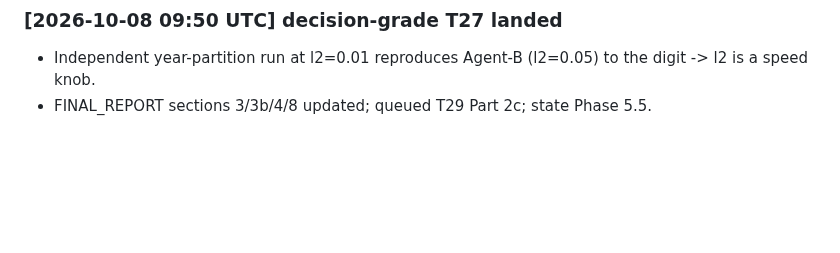
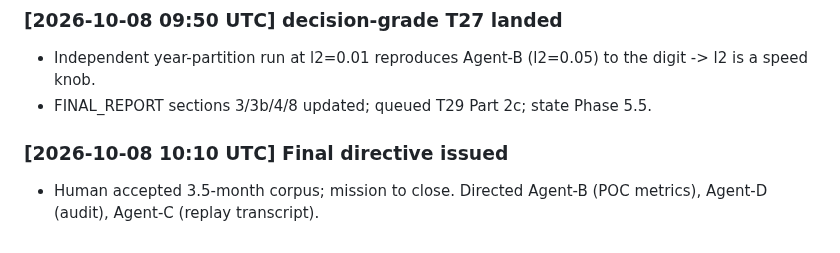
Before and after one commit to alimazna/asp, a Markdown page: coordination/deepseek/worklog.md, the part around the change. GitHub-like rendering; blank space fills up the shorter version.

```diff
--- a/coordination/deepseek/worklog.md
+++ b/coordination/deepseek/worklog.md
@@ -437,3 +437,6 @@
 ### [2026-10-08 09:50 UTC] decision-grade T27 landed
 - Independent year-partition run at l2=0.01 reproduces Agent-B (l2=0.05) to the digit -> l2 is a speed knob.
 - FINAL_REPORT sections 3/3b/4/8 updated; queued T29 Part 2c; state Phase 5.5.
+
+### [2026-10-08 10:10 UTC] Final directive issued
+- Human accepted 3.5-month corpus; mission to close. Directed Agent-B (POC metrics), Agent-D (audit), Agent-C (replay transcript).
```
Also changed, not shown: coordination/deepseek/comm.md (+48 -0 lines).
